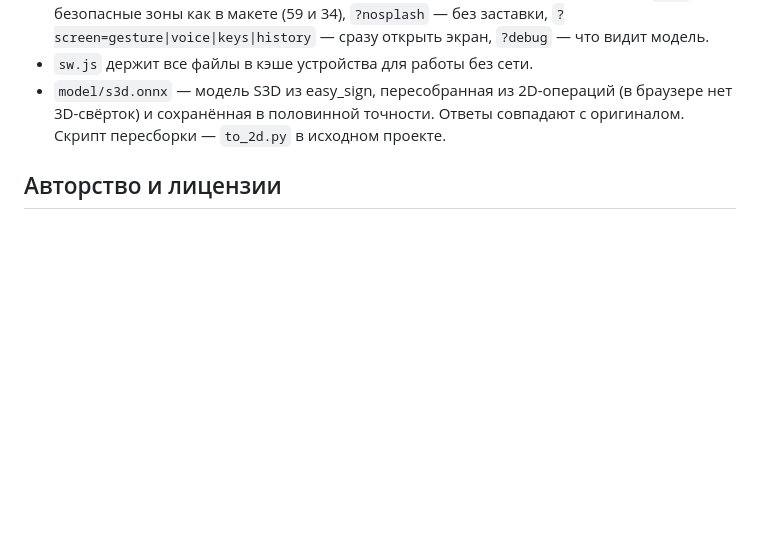
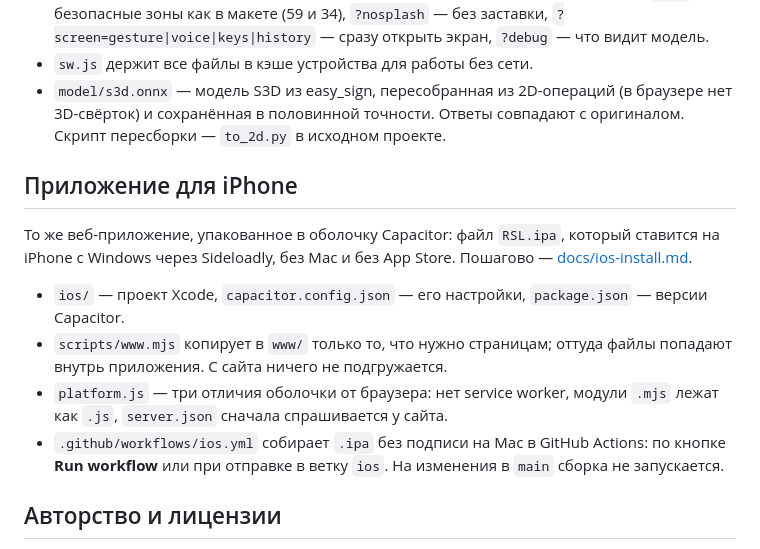
Before and after one commit to dimakhk/rsl, a Markdown page: README.md, the part around the change. Rendered like a GitHub page; blank space fills up the shorter version.

Commit message:
How to install the .ipa on an iPhone from Windows
Co-Authored-By: Claude Opus 5.5 <noreply@anthropic.com>

```diff
--- a/README.md
+++ b/README.md
@@ -52,6 +52,21 @@
   (в браузере нет 3D-свёрток) и сохранённая в половинной точности. Ответы
   совпадают с оригиналом. Скрипт пересборки — `to_2d.py` в исходном проекте.
 
+## Приложение для iPhone
+
+То же веб-приложение, упакованное в оболочку Capacitor: файл `RSL.ipa`, который ставится
+на iPhone с Windows через Sideloadly, без Mac и без App Store. Пошагово —
+[docs/ios-install.md](docs/ios-install.md).
+
+- `ios/` — проект Xcode, `capacitor.config.json` — его настройки, `package.json` —
+  версии Capacitor.
+- `scripts/www.mjs` копирует в `www/` только то, что нужно страницам; оттуда файлы попадают
+  внутрь приложения. С сайта ничего не подгружается.
+- `platform.js` — три отличия оболочки от браузера: нет service worker, модули `.mjs`
+  лежат как `.js`, `server.json` сначала спрашивается у сайта.
+- `.github/workflows/ios.yml` собирает `.ipa` без подписи на Mac в GitHub Actions: по кнопке
+  **Run workflow** или при отправке в ветку `ios`. На изменения в `main` сборка не запускается.
+
 ## Авторство и лицензии
 
 - **Модель S3D и словарь жестов** — [ai-forever/easy_sign](https://github.com/ai-forever/easy_sign),
```
Also changed, not shown: docs/ios-install.md (added, +188 -0 lines).
